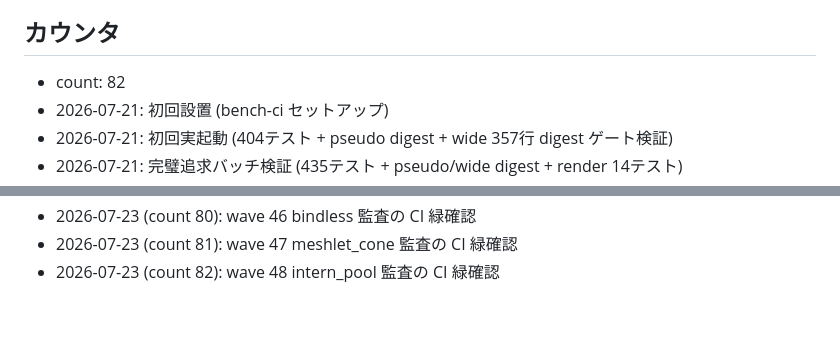
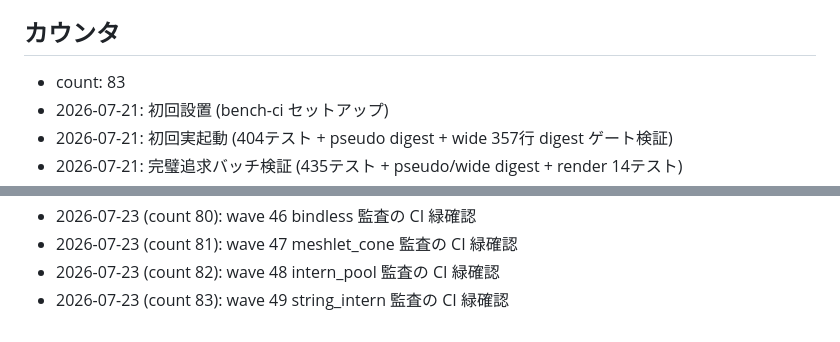
Before and after one commit to ifuto/ohohohoh, a Markdown page: ci/TRIGGER.md, 2 parts joined by grey strips. GitHub-like rendering.

Commit message:
ci: trigger bench (wave 49 string_intern 監査の CI 緑確認)
Co-authored-by: arena-agent <297053741+arena-agent@users.noreply.github.com>

```diff
--- a/ci/TRIGGER.md
+++ b/ci/TRIGGER.md
@@ -17,7 +17,7 @@
 
 ## カウンタ
 
-- count: 82
+- count: 83
 - 2026-07-21: 初回設置 (bench-ci セットアップ)
 - 2026-07-21: 初回実起動 (404テスト + pseudo digest + wide 357行 digest ゲート検証)
 - 2026-07-21: 完璧追求バッチ検証 (435テスト + pseudo/wide digest + render 14テスト)
@@ -100,3 +100,4 @@
 - 2026-07-23 (count 80): wave 46 bindless 監査の CI 緑確認
 - 2026-07-23 (count 81): wave 47 meshlet_cone 監査の CI 緑確認
 - 2026-07-23 (count 82): wave 48 intern_pool 監査の CI 緑確認
+- 2026-07-23 (count 83): wave 49 string_intern 監査の CI 緑確認
```
